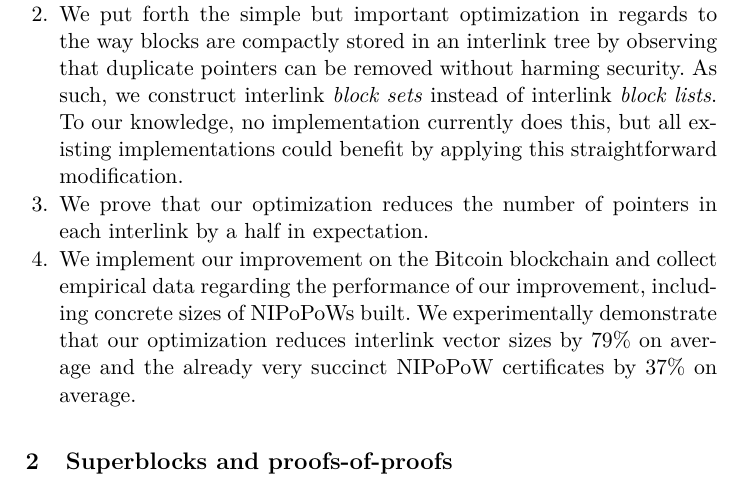
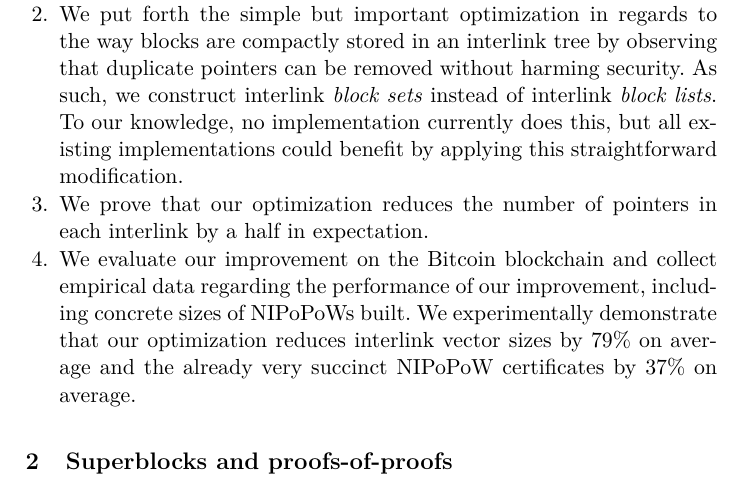
Before and after one commit to decrypto-org/superblocks-paper, a LaTeX thesis (superblocks.tex, which reads introduction.tex): part of page 3 of 14, cut so that both start at the same text. Compiled offline with pdfLaTeX.

Commit message:
We evaluate, not implement

```diff
--- a/introduction.tex
+++ b/introduction.tex
@@ -67,7 +67,7 @@ follows:
         modification.
   \item We prove that our optimization reduces the number of pointers in each
         interlink by a half in expectation.
-  \item We implement our improvement on the Bitcoin blockchain and collect
+  \item We evaluate our improvement on the Bitcoin blockchain and collect
         empirical data regarding the performance of our improvement, including
         concrete sizes of NIPoPoWs built. We experimentally demonstrate that our
         optimization reduces interlink vector sizes by $79\%$ on average and
```
